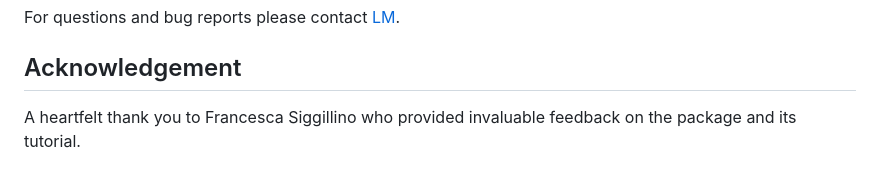
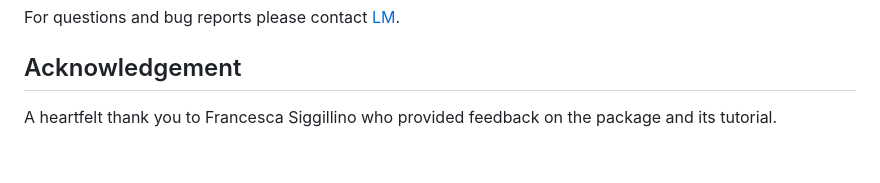
Before and after one commit to lm-ut/PANE, a Markdown page: README.md, the part around the change. Drawn GitHub-style.

```diff
--- a/README.md
+++ b/README.md
@@ -107,4 +107,4 @@ For questions and bug reports please contact [LM](mailto:ludovica.molinaro@kuleu
 
 ## Acknowledgement
 
-A heartfelt thank you to Francesca Siggillino who provided invaluable feedback on the package and its tutorial.
+A heartfelt thank you to Francesca Siggillino who provided feedback on the package and its tutorial.
```
